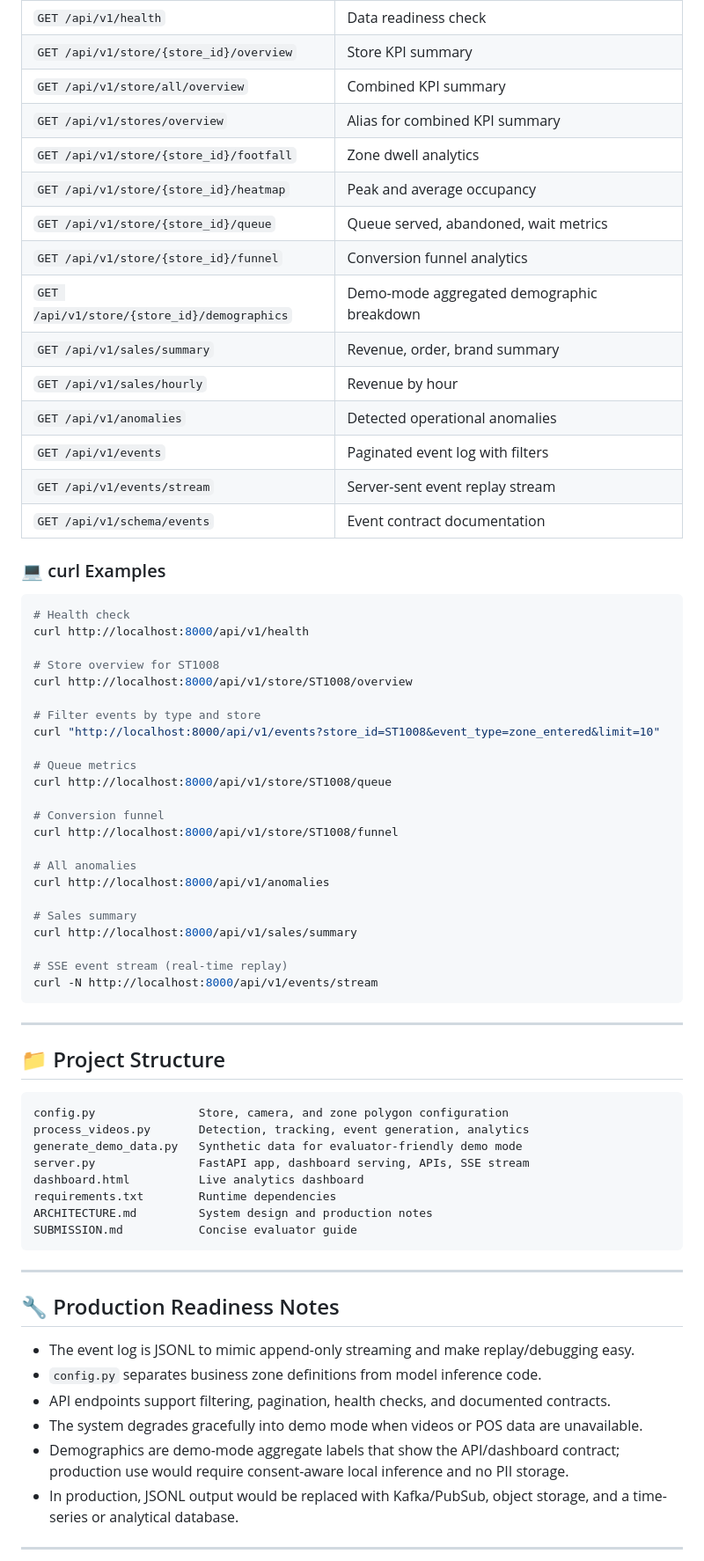
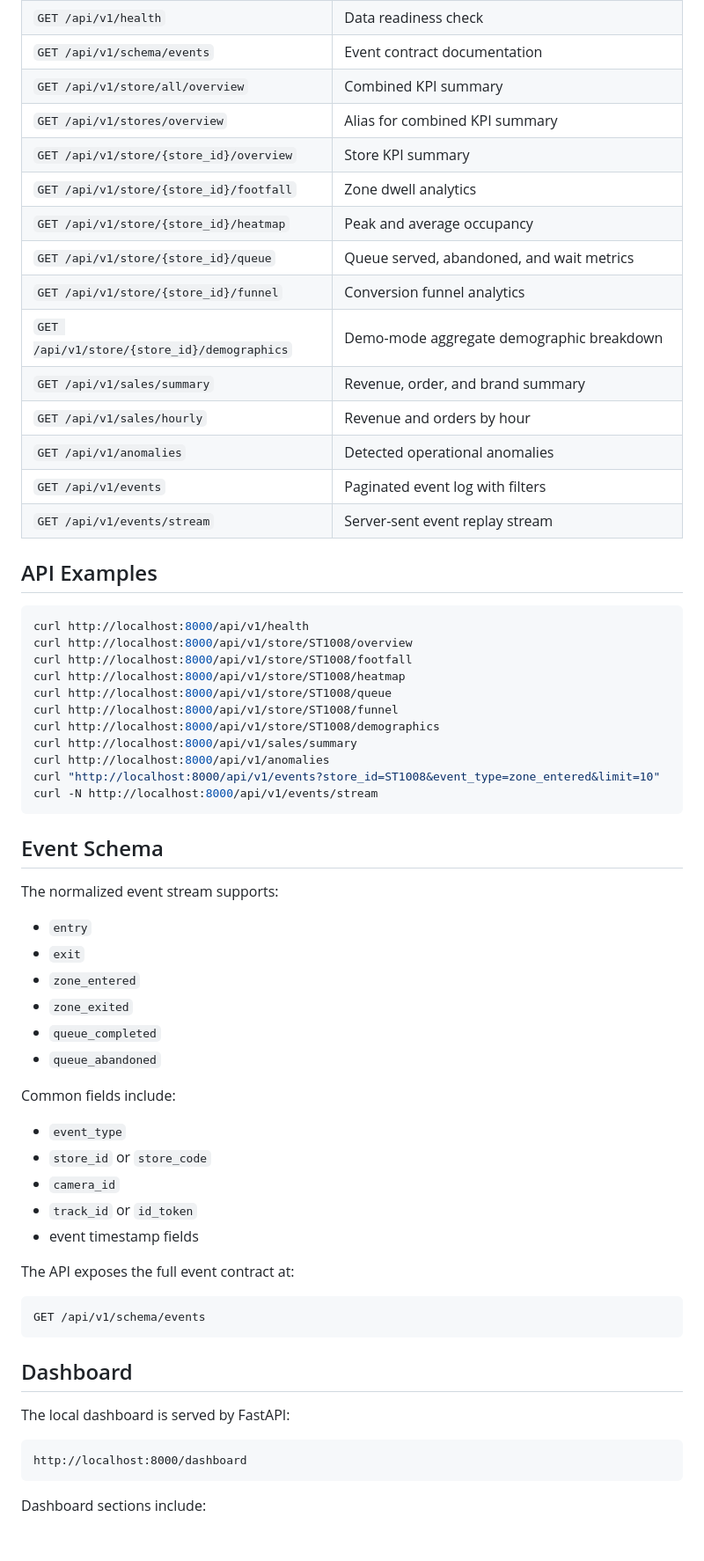
Before and after one commit to bhavyakeerthi3/-purplle_hackathon, a Markdown page: README.md, the part around one of its changes. Shown at 88% size. Drawn GitHub-style; blank space fills up the shorter version.

````diff
--- a/README.md
+++ b/README.md
@@ -128,72 +231,67 @@ powershell -ExecutionPolicy Bypass -File .\scripts\import_demo_videos.ps1 -Sourc
 | `GET /api/v1/health` | Data readiness check |
-| `GET /api/v1/store/{store_id}/overview` | Store KPI summary |
+| `GET /api/v1/schema/events` | Event contract documentation |
 | `GET /api/v1/store/all/overview` | Combined KPI summary |
 | `GET /api/v1/stores/overview` | Alias for combined KPI summary |
+| `GET /api/v1/store/{store_id}/overview` | Store KPI summary |
 | `GET /api/v1/store/{store_id}/footfall` | Zone dwell analytics |
 | `GET /api/v1/store/{store_id}/heatmap` | Peak and average occupancy |
-| `GET /api/v1/store/{store_id}/queue` | Queue served, abandoned, wait metrics |
+| `GET /api/v1/store/{store_id}/queue` | Queue served, abandoned, and wait metrics |
 | `GET /api/v1/store/{store_id}/funnel` | Conversion funnel analytics |
-| `GET /api/v1/store/{store_id}/demographics` | Demo-mode aggregated demographic breakdown |
-| `GET /api/v1/sales/summary` | Revenue, order, brand summary |
-| `GET /api/v1/sales/hourly` | Revenue by hour |
+| `GET /api/v1/store/{store_id}/demographics` | Demo-mode aggregate demographic breakdown |
+| `GET /api/v1/sales/summary` | Revenue, order, and brand summary |
+| `GET /api/v1/sales/hourly` | Revenue and orders by hour |
 | `GET /api/v1/anomalies` | Detected operational anomalies |
 | `GET /api/v1/events` | Paginated event log with filters |
 | `GET /api/v1/events/stream` | Server-sent event replay stream |
-| `GET /api/v1/schema/events` | Event contract documentation |
 
-### 💻 curl Examples
+## API Examples
 
 ```bash
-# Health check
 curl http://localhost:8000/api/v1/health
-
-# Store overview for ST1008
 curl http://localhost:8000/api/v1/store/ST1008/overview
-
-# Filter events by type and store
+curl http://localhost:8000/api/v1/store/ST1008/footfall
+curl http://localhost:8000/api/v1/store/ST1008/heatmap
+curl http://localhost:8000/api/v1/store/ST1008/queue
+curl http://localhost:8000/api/v1/store/ST1008/funnel
+curl http://localhost:8000/api/v1/store/ST1008/demographics
+curl http://localhost:8000/api/v1/sales/summary
+curl http://localhost:8000/api/v1/anomalies
 curl "http://localhost:8000/api/v1/events?store_id=ST1008&event_type=zone_entered&limit=10"
-
-# Queue metrics
-curl http://localhost:8000/api/v1/store/ST1008/queue
-
-# Conversion funnel
-curl http://localhost:8000/api/v1/store/ST1008/funnel
-
-# All anomalies
-curl http://localhost:8000/api/v1/anomalies
-
-# Sales summary
-curl http://localhost:8000/api/v1/sales/summary
-
-# SSE event stream (real-time replay)
 curl -N http://localhost:8000/api/v1/events/stream
 ```
 
----
+## Event Schema
 
-## 📁 Project Structure
+The normalized event stream supports:
+
+- `entry`
+- `exit`
+- `zone_entered`
+- `zone_exited`
+- `queue_completed`
+- `queue_abandoned`
+
+Common fields include:
+
+- `event_type`
+- `store_id` or `store_code`
+- `camera_id`
+- `track_id` or `id_token`
+- event timestamp fields
+
+The API exposes the full event contract at:
 
 ```text
-config.py               Store, camera, and zone polygon configuration
-process_videos.py       Detection, tracking, event generation, analytics
-generate_demo_data.py   Synthetic data for evaluator-friendly demo mode
-server.py               FastAPI app, dashboard serving, APIs, SSE stream
-dashboard.html          Live analytics dashboard
-requirements.txt        Runtime dependencies
-ARCHITECTURE.md         System design and production notes
-SUBMISSION.md           Concise evaluator guide
+GET /api/v1/schema/events
 ```
 
----
+## Dashboard
 
-## 🔧 Production Readiness Notes
+The local dashboard is served by FastAPI:
 
-- The event log is JSONL to mimic append-only streaming and make replay/debugging easy.
-- `config.py` separates business zone definitions from model inference code.
-- API endpoints support filtering, pagination, health checks, and documented contracts.
-- The system degrades gracefully into demo mode when videos or POS data are unavailable.
-- Demographics are demo-mode aggregate labels that show the API/dashboard contract; production use would require consent-aware local inference and no PII storage.
-- In production, JSONL output would be replaced with Kafka/PubSub, object storage, and a time-series or analytical database.
+```text
+http://localhost:8000/dashboard
+```
 
----
+Dashboard sections include:
 
````
Also changed, not shown: other parts of README.md (+282 -57 lines), SUBMISSION.md (+1 -1 lines).
